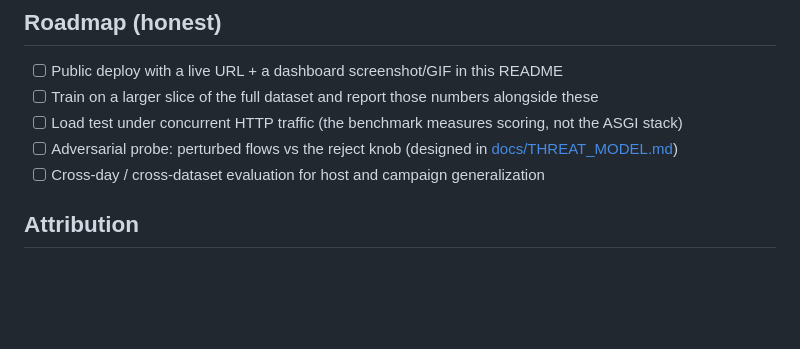
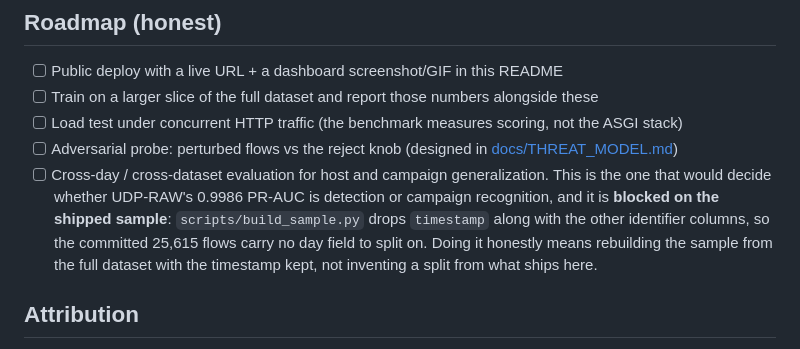
Before and after one commit to Aeripsen/flowsentry, a Markdown page: README.md, the part around the change. Rendered like a GitHub page; blank space fills up the shorter version.

Commit message:
roadmap: name the blocker on the cross-day eval instead of leaving it a wish
The cross-day evaluation is the item that would decide whether UDP-RAW's 0.9986
PR-AUC is detection or campaign recognition, so "we should do this someday" is not
a useful roadmap entry. It cannot be done from what this repo ships at all:
build_sample.py drops timestamp with the other identifier columns, so the committed
sample has 137 columns and none of them is a day. Verified against the shipped CSV
header, not assumed. Doing it means rebuilding the sample from the full dataset with
the timestamp kept.

```diff
--- a/README.md
+++ b/README.md
@@ -286,7 +286,12 @@ regression guard) run in CI.
 - [ ] Load test under concurrent HTTP traffic (the benchmark measures scoring, not the ASGI stack)
 - [ ] Adversarial probe: perturbed flows vs the reject knob (designed in
       [docs/THREAT_MODEL.md](docs/THREAT_MODEL.md))
-- [ ] Cross-day / cross-dataset evaluation for host and campaign generalization
+- [ ] Cross-day / cross-dataset evaluation for host and campaign generalization. This is the one
+      that would decide whether UDP-RAW's 0.9986 PR-AUC is detection or campaign recognition, and it
+      is **blocked on the shipped sample**: `scripts/build_sample.py` drops `timestamp` along with
+      the other identifier columns, so the committed 25,615 flows carry no day field to split on.
+      Doing it honestly means rebuilding the sample from the full dataset with the timestamp kept,
+      not inventing a split from what ships here.
 
 ## Attribution
 
```
